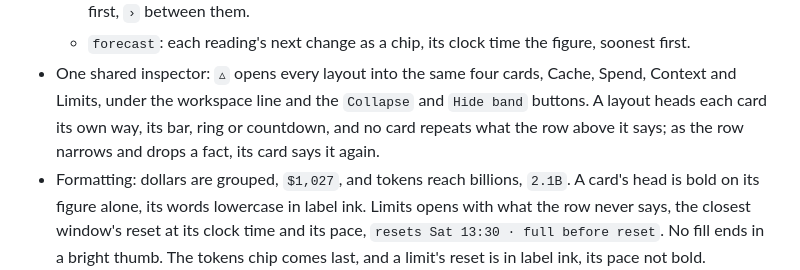
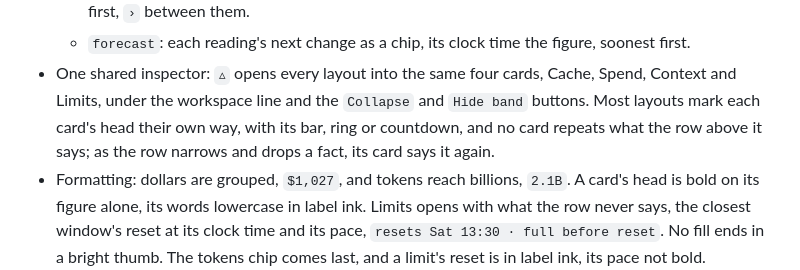
Before and after one commit to HMarzban/claude-mod, a Markdown page: plugins/session-usage-band/CHANGELOG.md, the part around the change. Rendered like a GitHub page.

```diff
--- a/plugins/session-usage-band/CHANGELOG.md
+++ b/plugins/session-usage-band/CHANGELOG.md
@@ -33,9 +33,9 @@ version may change how the band reads.
     figure, soonest first.
 - One shared inspector: `▵` opens every layout into the same four cards,
   Cache, Spend, Context and Limits, under the workspace line and the
-  `Collapse` and `Hide band` buttons. A layout heads each card its own way,
-  its bar, ring or countdown, and no card repeats what the row above it
-  says; as the row narrows and drops a fact, its card says it again.
+  `Collapse` and `Hide band` buttons. Most layouts mark each card's head
+  their own way, with its bar, ring or countdown, and no card repeats what
+  the row above it says; as the row narrows and drops a fact, its card says it again.
 - Formatting: dollars are grouped, `$1,027`, and tokens reach billions,
   `2.1B`. A card's head is bold on its figure alone, its words lowercase in
   label ink. Limits opens with what the row never says, the closest
```
Also changed, not shown: README.md (+1 -1 lines), plugins/session-usage-band/README.md (+9 -8 lines).
